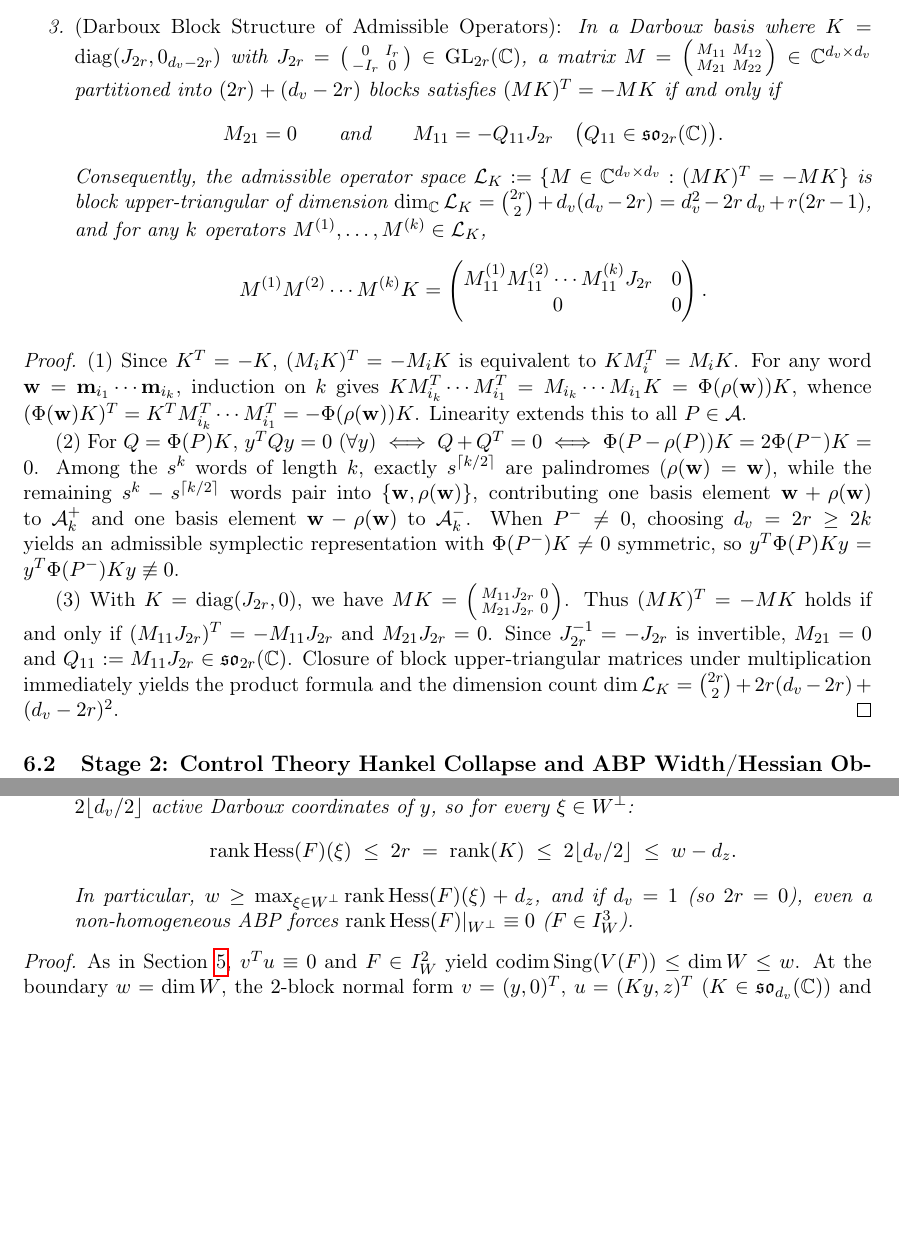
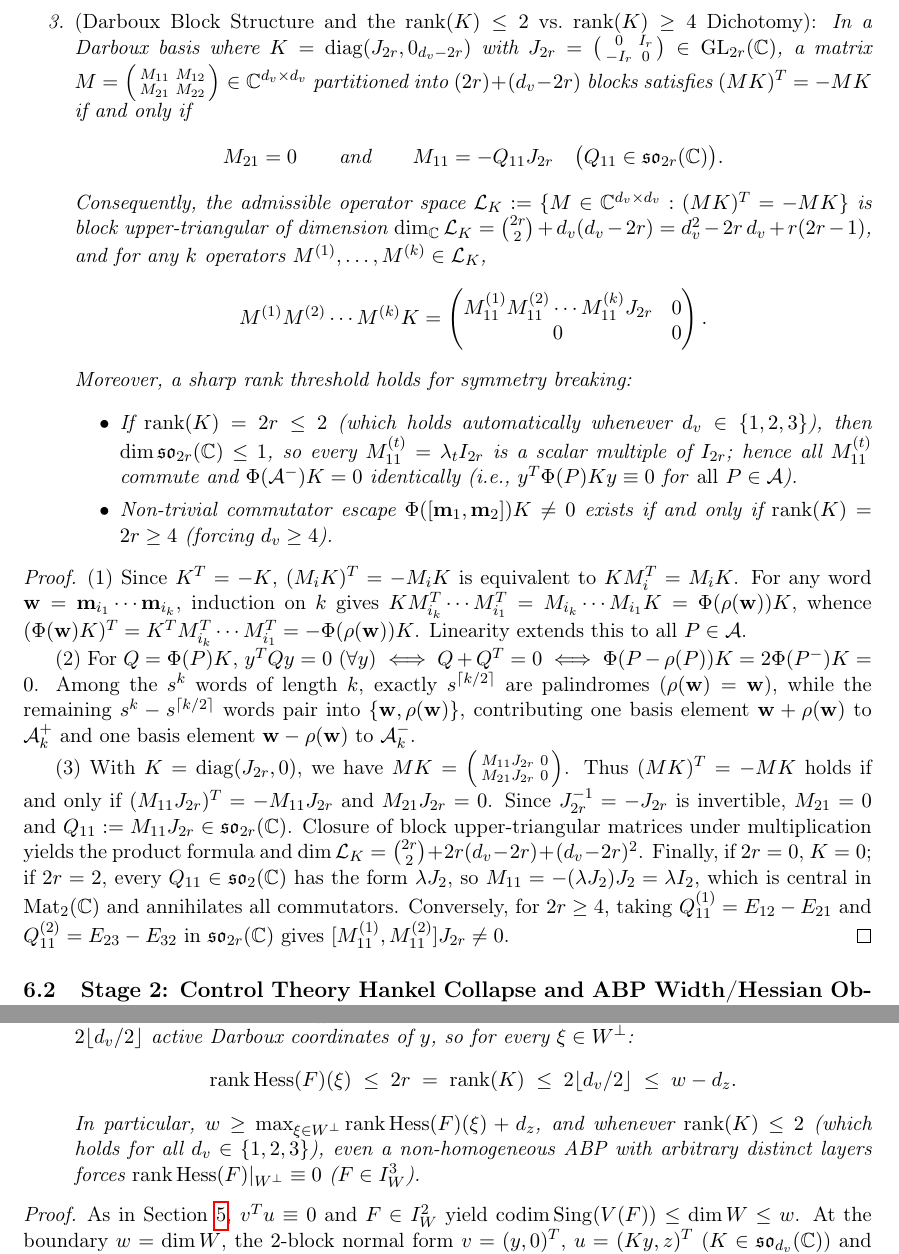
Before and after one commit to brienteth/Word-Reversal-Determinantal-Complexity, a LaTeX paper (word_reversal_determinantal_complexity.tex): two parts of pages 11 and 12 of 14, joined at a grey line, cut at the place of the change, the shorter picture padded with empty space. Compiled offline with pdfLaTeX.

Commit message:
Verify and refine Theorem 6.1(2)-(3): prove rank(K)<=2 vs rank(K)>=4 dichotomy for d_v in {1,2,3}

```diff
--- a/word_reversal_determinantal_complexity.tex
+++ b/word_reversal_determinantal_complexity.tex
@@ -449,7 +449,7 @@ Let $K \in \mathfrak{so}_{d_v}(\mathbb{C})$ be skew-symmetric ($K^T = -K$) of ev
     \qquad
     \dim_{\mathbb{C}} \mathcal{A}_k^- = \frac{s^k - s^{\lceil k/2 \rceil}}{2}.
   \]
-  \item \emph{(Darboux Block Structure of Admissible Operators):} In a Darboux basis where $K = \mathrm{diag}(J_{2r}, 0_{d_v - 2r})$ with $J_{2r} = \left(\begin{smallmatrix} 0 & I_r \\ -I_r & 0 \end{smallmatrix}\right) \in \mathrm{GL}_{2r}(\mathbb{C})$, a matrix $M = \left(\begin{smallmatrix} M_{11} & M_{12} \\ M_{21} & M_{22} \end{smallmatrix}\right) \in \mathbb{C}^{d_v \times d_v}$ partitioned into $(2r) + (d_v - 2r)$ blocks satisfies $(MK)^T = -MK$ if and only if
+  \item \emph{(Darboux Block Structure and the $\rank(K) \le 2$ vs.\ $\rank(K) \ge 4$ Dichotomy):} In a Darboux basis where $K = \mathrm{diag}(J_{2r}, 0_{d_v - 2r})$ with $J_{2r} = \left(\begin{smallmatrix} 0 & I_r \\ -I_r & 0 \end{smallmatrix}\right) \in \mathrm{GL}_{2r}(\mathbb{C})$, a matrix $M = \left(\begin{smallmatrix} M_{11} & M_{12} \\ M_{21} & M_{22} \end{smallmatrix}\right) \in \mathbb{C}^{d_v \times d_v}$ partitioned into $(2r) + (d_v - 2r)$ blocks satisfies $(MK)^T = -MK$ if and only if
   \[
     M_{21} = 0 \qquad \text{and} \qquad M_{11} = -Q_{11} J_{2r} \quad \big(Q_{11} \in \mathfrak{so}_{2r}(\mathbb{C})\big).
   \]
@@ -457,15 +457,20 @@ Let $K \in \mathfrak{so}_{d_v}(\mathbb{C})$ be skew-symmetric ($K^T = -K$) of ev
   \[
     M^{(1)} M^{(2)} \cdots M^{(k)} K = \begin{pmatrix} M_{11}^{(1)} M_{11}^{(2)} \cdots M_{11}^{(k)} J_{2r} & 0 \\ 0 & 0 \end{pmatrix}.
   \]
+  Moreover, a sharp rank threshold holds for symmetry breaking:
+  \begin{itemize}
+    \item If $\rank(K) = 2r \le 2$ (which holds automatically whenever $d_v \in \{1, 2, 3\}$), then $\dim\mathfrak{so}_{2r}(\mathbb{C}) \le 1$, so every $M_{11}^{(t)} = \lambda_t I_{2r}$ is a scalar multiple of $I_{2r}$; hence all $M_{11}^{(t)}$ commute and $\Phi(\mathcal{A}^-) K = 0$ identically (i.e., $y^T \Phi(P) K y \equiv 0$ for \emph{all} $P \in \mathcal{A}$).
+    \item Non-trivial commutator escape $\Phi([\mathbf{m}_1, \mathbf{m}_2]) K \neq 0$ exists if and only if $\rank(K) = 2r \ge 4$ (forcing $d_v \ge 4$).
+  \end{itemize}
 \end{enumerate}
 \end{theorem}
 
 \begin{proof}
 (1) Since $K^T = -K$, $(M_i K)^T = -M_i K$ is equivalent to $K M_i^T = M_i K$. For any word $\mathbf{w} = \mathbf{m}_{i_1}\cdots\mathbf{m}_{i_k}$, induction on $k$ gives $K M_{i_k}^T \cdots M_{i_1}^T = M_{i_k}\cdots M_{i_1} K = \Phi(\rho(\mathbf{w}))K$, whence $(\Phi(\mathbf{w})K)^T = K^T M_{i_k}^T\cdots M_{i_1}^T = -\Phi(\rho(\mathbf{w}))K$. Linearity extends this to all $P \in \mathcal{A}$.
 
-(2) For $Q = \Phi(P)K$, $y^T Q y = 0$ ($\forall y$) $\iff Q + Q^T = 0 \iff \Phi(P - \rho(P))K = 2\Phi(P^-)K = 0$. Among the $s^k$ words of length $k$, exactly $s^{\lceil k/2 \rceil}$ are palindromes ($\rho(\mathbf{w}) = \mathbf{w}$), while the remaining $s^k - s^{\lceil k/2 \rceil}$ words pair into $\{\mathbf{w}, \rho(\mathbf{w})\}$, contributing one basis element $\mathbf{w} + \rho(\mathbf{w})$ to $\mathcal{A}_k^+$ and one basis element $\mathbf{w} - \rho(\mathbf{w})$ to $\mathcal{A}_k^-$. When $P^- \neq 0$, choosing $d_v = 2r \ge 2k$ yields an admissible symplectic representation with $\Phi(P^-)K \neq 0$ symmetric, so $y^T \Phi(P) K y = y^T \Phi(P^-) K y \not\equiv 0$.
+(2) For $Q = \Phi(P)K$, $y^T Q y = 0$ ($\forall y$) $\iff Q + Q^T = 0 \iff \Phi(P - \rho(P))K = 2\Phi(P^-)K = 0$. Among the $s^k$ words of length $k$, exactly $s^{\lceil k/2 \rceil}$ are palindromes ($\rho(\mathbf{w}) = \mathbf{w}$), while the remaining $s^k - s^{\lceil k/2 \rceil}$ words pair into $\{\mathbf{w}, \rho(\mathbf{w})\}$, contributing one basis element $\mathbf{w} + \rho(\mathbf{w})$ to $\mathcal{A}_k^+$ and one basis element $\mathbf{w} - \rho(\mathbf{w})$ to $\mathcal{A}_k^-$.
 
-(3) With $K = \mathrm{diag}(J_{2r}, 0)$, we have $MK = \left(\begin{smallmatrix} M_{11}J_{2r} & 0 \\ M_{21}J_{2r} & 0 \end{smallmatrix}\right)$. Thus $(MK)^T = -MK$ holds if and only if $(M_{11}J_{2r})^T = -M_{11}J_{2r}$ and $M_{21}J_{2r} = 0$. Since $J_{2r}^{-1} = -J_{2r}$ is invertible, $M_{21} = 0$ and $Q_{11} := M_{11}J_{2r} \in \mathfrak{so}_{2r}(\mathbb{C})$. Closure of block upper-triangular matrices under multiplication immediately yields the product formula and the dimension count $\dim \mathcal{L}_K = \binom{2r}{2} + 2r(d_v - 2r) + (d_v - 2r)^2$.
+(3) With $K = \mathrm{diag}(J_{2r}, 0)$, we have $MK = \left(\begin{smallmatrix} M_{11}J_{2r} & 0 \\ M_{21}J_{2r} & 0 \end{smallmatrix}\right)$. Thus $(MK)^T = -MK$ holds if and only if $(M_{11}J_{2r})^T = -M_{11}J_{2r}$ and $M_{21}J_{2r} = 0$. Since $J_{2r}^{-1} = -J_{2r}$ is invertible, $M_{21} = 0$ and $Q_{11} := M_{11}J_{2r} \in \mathfrak{so}_{2r}(\mathbb{C})$. Closure of block upper-triangular matrices under multiplication yields the product formula and $\dim \mathcal{L}_K = \binom{2r}{2} + 2r(d_v - 2r) + (d_v - 2r)^2$. Finally, if $2r = 0$, $K = 0$; if $2r = 2$, every $Q_{11} \in \mathfrak{so}_2(\mathbb{C})$ has the form $\lambda J_2$, so $M_{11} = -(\lambda J_2)J_2 = \lambda I_2$, which is central in $\mathrm{Mat}_2(\mathbb{C})$ and annihilates all commutators. Conversely, for $2r \ge 4$, taking $Q_{11}^{(1)} = E_{12} - E_{21}$ and $Q_{11}^{(2)} = E_{23} - E_{32}$ in $\mathfrak{so}_{2r}(\mathbb{C})$ gives $[M_{11}^{(1)}, M_{11}^{(2)}] J_{2r} \neq 0$.
 \end{proof}
 
 \subsection{Stage 2: Control Theory Hankel Collapse and ABP Width/Hessian Obstructions}
@@ -493,7 +498,7 @@ Let $F \in \mathbb{C}[x_1,\dots,x_N]_n$ ($n \ge 4$) be computed by a width-$w$ A
   \[
     \rank \mathrm{Hess}(F)(\xi) \;\le\; 2r \;=\; \rank(K) \;\le\; 2\lfloor d_v / 2 \rfloor \;\le\; w - d_z.
   \]
-  In particular, $w \ge \max_{\xi \in W^\perp} \rank\mathrm{Hess}(F)(\xi) + d_z$, and if $d_v = 1$ (so $2r = 0$), even a non-homogeneous ABP forces $\rank\mathrm{Hess}(F)|_{W^\perp} \equiv 0$ ($F \in I_W^3$).
+  In particular, $w \ge \max_{\xi \in W^\perp} \rank\mathrm{Hess}(F)(\xi) + d_z$, and whenever $\rank(K) \le 2$ (which holds for all $d_v \in \{1, 2, 3\}$), even a non-homogeneous ABP with arbitrary distinct layers forces $\rank\mathrm{Hess}(F)|_{W^\perp} \equiv 0$ ($F \in I_W^3$).
 \end{enumerate}
 \end{theorem}
 
```
Also changed, not shown: word_reversal_determinantal_complexity.tex (4 more changed lines).
